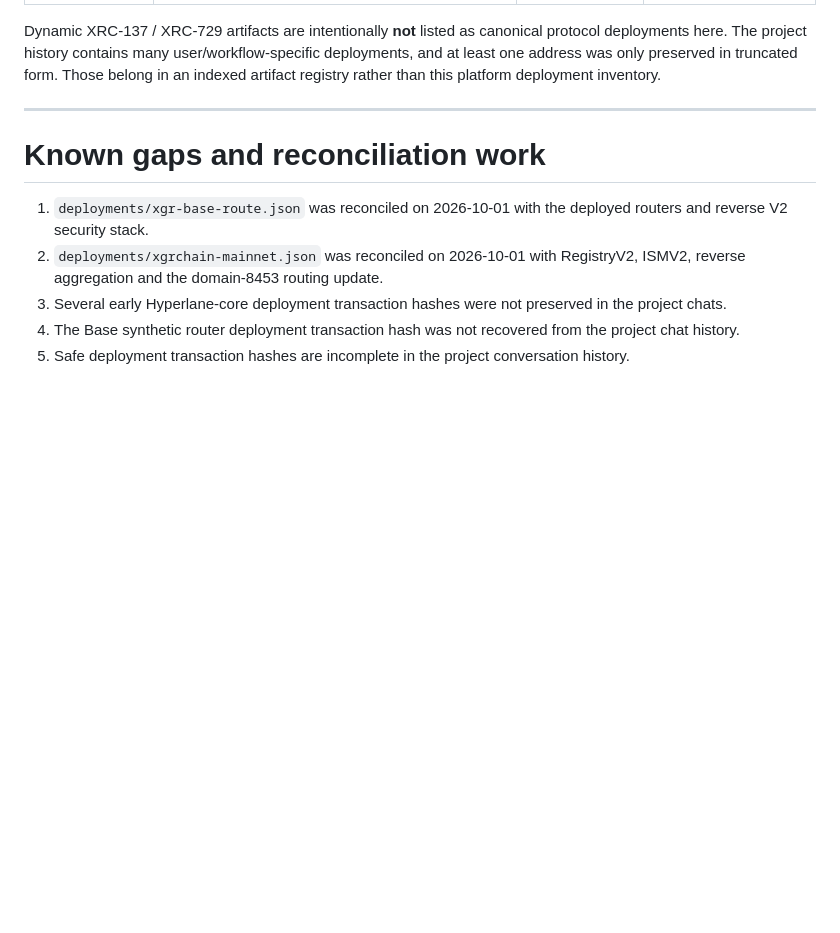
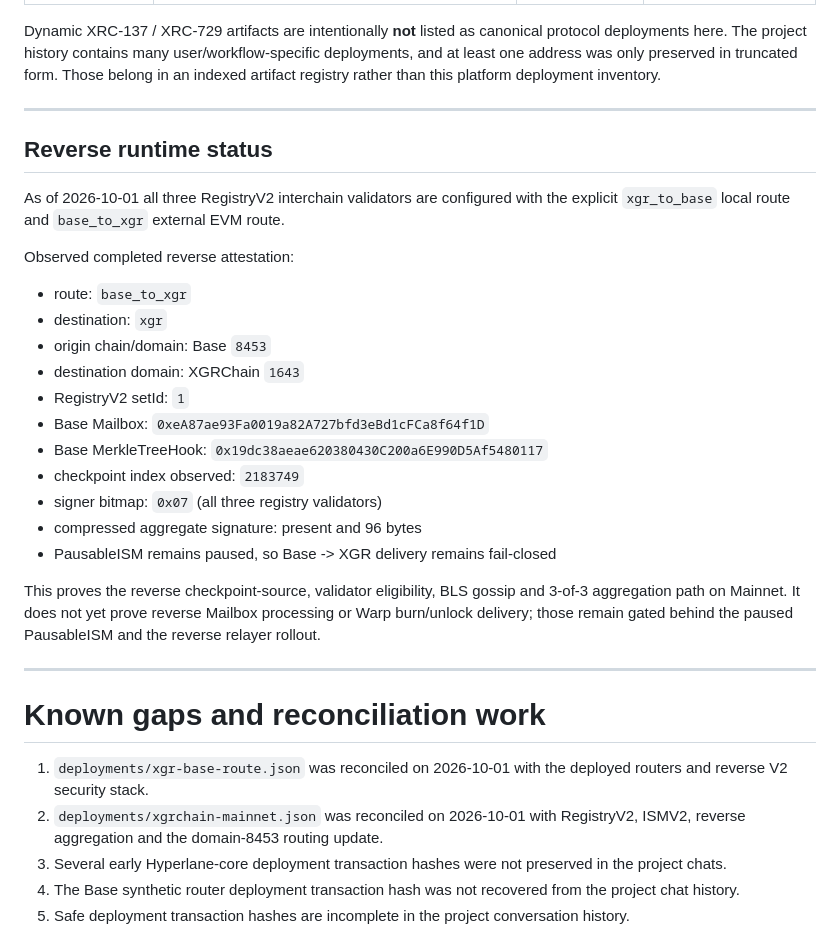
Before and after one commit to xgr-network/xgr-hyperlane, a Markdown page: docs/DEPLOYMENTS.md, the part around the change. GitHub-like rendering; blank space fills up the shorter version.

Commit message:
docs: record 3-of-3 Base to XGR attestation

```diff
--- a/docs/DEPLOYMENTS.md
+++ b/docs/DEPLOYMENTS.md
@@ -330,6 +330,32 @@ Dynamic XRC-137 / XRC-729 artifacts are intentionally **not** listed as canonica
 
 ---
 
+## Reverse runtime status
+
+As of 2026-10-01 all three RegistryV2 interchain validators are configured with
+the explicit `xgr_to_base` local route and `base_to_xgr` external EVM route.
+
+Observed completed reverse attestation:
+
+- route: `base_to_xgr`
+- destination: `xgr`
+- origin chain/domain: Base `8453`
+- destination domain: XGRChain `1643`
+- RegistryV2 setId: `1`
+- Base Mailbox: `0xeA87ae93Fa0019a82A727bfd3eBd1cFCa8f64f1D`
+- Base MerkleTreeHook: `0x19dc38aeae620380430C200a6E990D5Af5480117`
+- checkpoint index observed: `2183749`
+- signer bitmap: `0x07` (all three registry validators)
+- compressed aggregate signature: present and 96 bytes
+- PausableISM remains paused, so Base -> XGR delivery remains fail-closed
+
+This proves the reverse checkpoint-source, validator eligibility, BLS gossip and
+3-of-3 aggregation path on Mainnet. It does not yet prove reverse Mailbox
+processing or Warp burn/unlock delivery; those remain gated behind the paused
+PausableISM and the reverse relayer rollout.
+
+---
+
 # Known gaps and reconciliation work
 
 1. `deployments/xgr-base-route.json` was reconciled on 2026-10-01 with the deployed routers and reverse V2 security stack.
```
